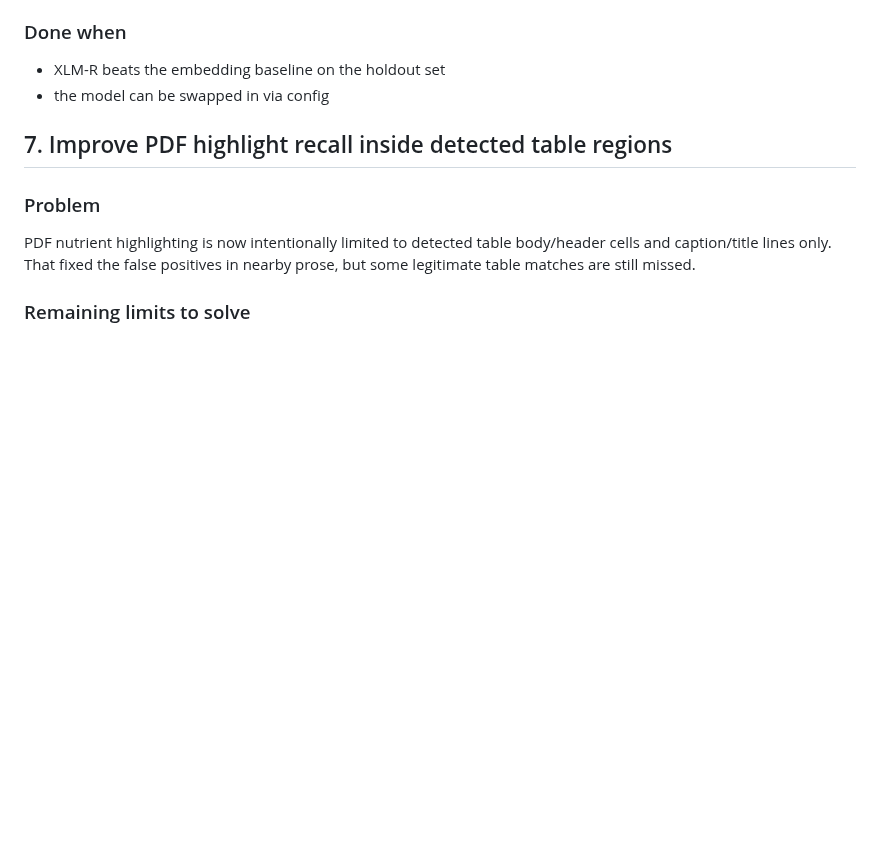
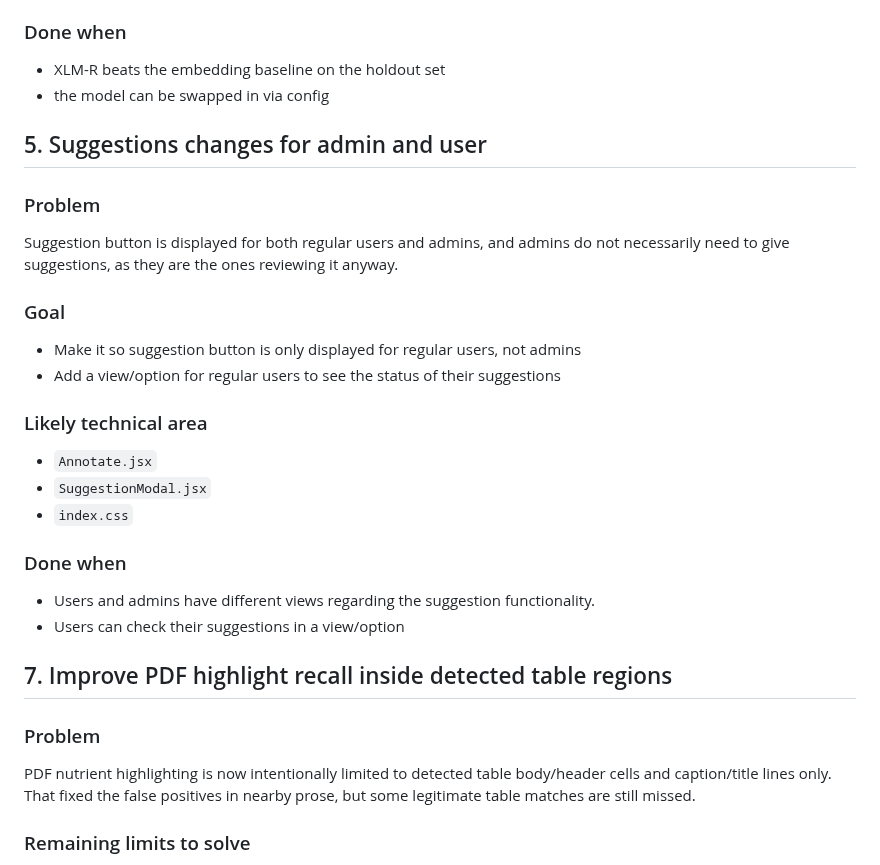
Before and after one commit to ArcielB/OpenNutri, a Markdown page: BACKLOG.md, the part around the change. Rendered like a GitHub page; blank space fills up the shorter version.

Commit message:
Added a suggestion from the teacher regarding the suggestion feature

```diff
--- a/BACKLOG.md
+++ b/BACKLOG.md
@@ -83,6 +83,23 @@ Fine-tune a multilingual transformer (XLM-R) for relevance classification and co
 - the model can be swapped in via config
 
 
+## 5. Suggestions changes for admin and user
+
+### Problem
+Suggestion button is displayed for both regular users and admins, and admins do not necessarily need to give suggestions, as they are the ones reviewing it anyway.
+
+### Goal
+- Make it so suggestion button is only displayed for regular users, not admins
+- Add a view/option for regular users to see the status of their suggestions
+
+### Likely technical area
+- `Annotate.jsx`
+- `SuggestionModal.jsx`
+- `index.css`
+
+### Done when
+- Users and admins have different views regarding the suggestion functionality.
+- Users can check their suggestions in a view/option
 
 
 
```
